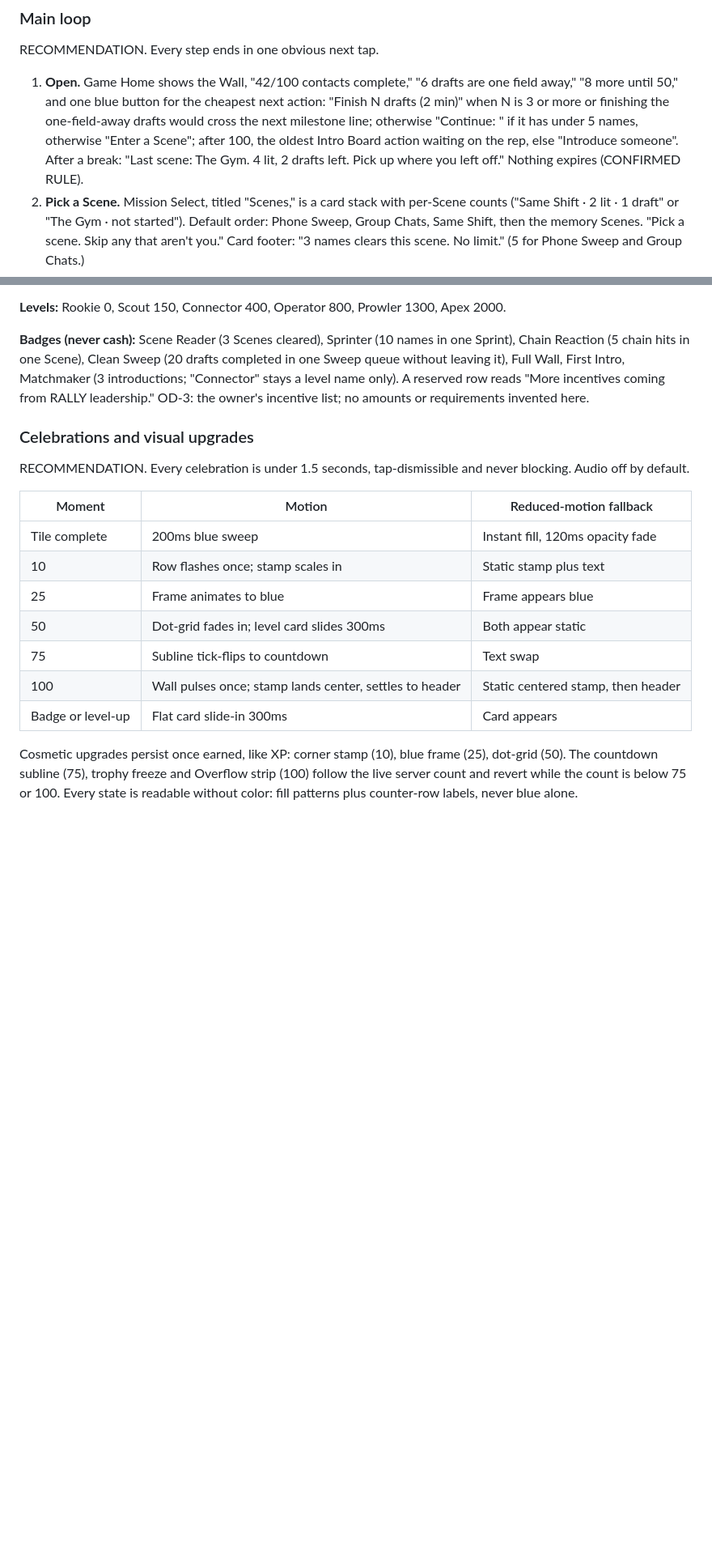
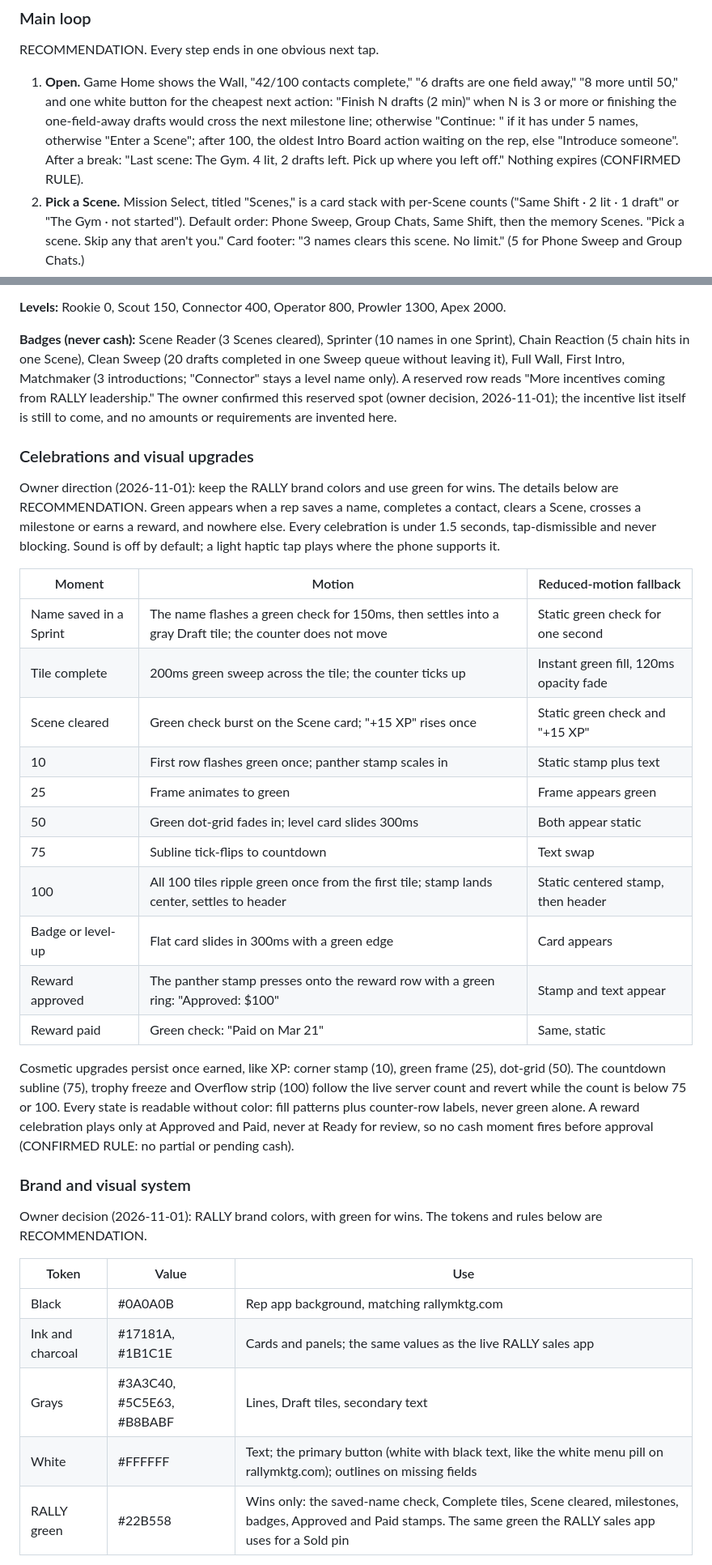
Before and after one commit to ceojohnmartin/business-vault, a Markdown page: rally-100/BLUEPRINT.md, 2 parts joined by grey strips. Shown at 81% size. GitHub-like rendering; blank space fills up the shorter version.

```diff
--- a/rally-100/BLUEPRINT.md
+++ b/rally-100/BLUEPRINT.md
@@ -116,7 +124,7 @@ Milestones 10 through 75 may fire on the optimistic local count and self-correct
 
 RECOMMENDATION. Every step ends in one obvious next tap.
 
-1. **Open.** Game Home shows the Wall, "42/100 contacts complete," "6 drafts are one field away," "8 more until 50," and one blue button for the cheapest next action: "Finish N drafts (2 min)" when N is 3 or more or finishing the one-field-away drafts would cross the next milestone line; otherwise "Continue: <last scene>" if it has under 5 names, otherwise "Enter a Scene"; after 100, the oldest Intro Board action waiting on the rep, else "Introduce someone". After a break: "Last scene: The Gym. 4 lit, 2 drafts left. Pick up where you left off." Nothing expires (CONFIRMED RULE).
+1. **Open.** Game Home shows the Wall, "42/100 contacts complete," "6 drafts are one field away," "8 more until 50," and one white button for the cheapest next action: "Finish N drafts (2 min)" when N is 3 or more or finishing the one-field-away drafts would cross the next milestone line; otherwise "Continue: <last scene>" if it has under 5 names, otherwise "Enter a Scene"; after 100, the oldest Intro Board action waiting on the rep, else "Introduce someone". After a break: "Last scene: The Gym. 4 lit, 2 drafts left. Pick up where you left off." Nothing expires (CONFIRMED RULE).
 2. **Pick a Scene.** Mission Select, titled "Scenes," is a card stack with per-Scene counts ("Same Shift · 2 lit · 1 draft" or "The Gym · not started"). Default order: Phone Sweep, Group Chats, Same Shift, then the memory Scenes. "Pick a scene. Skip any that aren't you." Card footer: "3 names clears this scene. No limit." (5 for Phone Sweep and Group Chats.)
 3. **Drop in.** The scene-setting line plus two or three sensory cues. Primary "Start a 60-second Sprint", secondary "Just add names" (Phone Sweep and Group Chats put "Just add names" first, because the rep leaves the app).
 4. **Sprint.** One input, "First name (nickname ok)." The keyboard's return key is labelled Add; tapping it saves the Draft immediately, pops a Draft tile onto the mini-Wall in 200ms and clears the field. Sound is opt-in. Under the field: "Just names. Details later." The timer pauses whenever the app goes to the background and resumes on return ("Timer paused while you were away"). At the end, a sheet: "You called 11 names." Primary "Light them up" (opens the Sweep), secondary "30 more seconds"; the input stays focused underneath, so typing another name also continues. "Dead end? Get a cue" sits under the input at all times; "Done" is a plain text link top-right, never a peer button.
@@ -169,20 +177,37 @@ RECOMMENDATION; XP and cash staying separate is a CONFIRMED RULE. XP is a thin w
 
 **Levels:** Rookie 0, Scout 150, Connector 400, Operator 800, Prowler 1300, Apex 2000.
 
-**Badges (never cash):** Scene Reader (3 Scenes cleared), Sprinter (10 names in one Sprint), Chain Reaction (5 chain hits in one Scene), Clean Sweep (20 drafts completed in one Sweep queue without leaving it), Full Wall, First Intro, Matchmaker (3 introductions; "Connector" stays a level name only). A reserved row reads "More incentives coming from RALLY leadership." OD-3: the owner's incentive list; no amounts or requirements invented here.
+**Badges (never cash):** Scene Reader (3 Scenes cleared), Sprinter (10 names in one Sprint), Chain Reaction (5 chain hits in one Scene), Clean Sweep (20 drafts completed in one Sweep queue without leaving it), Full Wall, First Intro, Matchmaker (3 introductions; "Connector" stays a level name only). A reserved row reads "More incentives coming from RALLY leadership." The owner confirmed this reserved spot (owner decision, 2026-11-01); the incentive list itself is still to come, and no amounts or requirements are invented here.
 
 ### Celebrations and visual upgrades
 
-RECOMMENDATION. Every celebration is under 1.5 seconds, tap-dismissible and never blocking. Audio off by default.
+Owner direction (2026-11-01): keep the RALLY brand colors and use green for wins. The details below are RECOMMENDATION. Green appears when a rep saves a name, completes a contact, clears a Scene, crosses a milestone or earns a reward, and nowhere else. Every celebration is under 1.5 seconds, tap-dismissible and never blocking. Sound is off by default; a light haptic tap plays where the phone supports it.
 
 | Moment | Motion | Reduced-motion fallback |
 |---|---|---|
-| Tile complete | 200ms blue sweep | Instant fill, 120ms opacity fade |
-| 10 | Row flashes once; stamp scales in | Static stamp plus text |
-| 25 | Frame animates to blue | Frame appears blue |
-| 50 | Dot-grid fades in; level card slides 300ms | Both appear static |
+| Name saved in a Sprint | The name flashes a green check for 150ms, then settles into a gray Draft tile; the counter does not move | Static green check for one second |
+| Tile complete | 200ms green sweep across the tile; the counter ticks up | Instant green fill, 120ms opacity fade |
+| Scene cleared | Green check burst on the Scene card; "+15 XP" rises once | Static green check and "+15 XP" |
+| 10 | First row flashes green once; panther stamp scales in | Static stamp plus text |
+| 25 | Frame animates to green | Frame appears green |
+| 50 | Green dot-grid fades in; level card slides 300ms | Both appear static |
 | 75 | Subline tick-flips to countdown | Text swap |
-| 100 | Wall pulses once; stamp lands center, settles to header | Static centered stamp, then header |
-| Badge or level-up | Flat card slide-in 300ms | Card appears |
+| 100 | All 100 tiles ripple green once from the first tile; stamp lands center, settles to header | Static centered stamp, then header |
+| Badge or level-up | Flat card slides in 300ms with a green edge | Card appears |
+| Reward approved | The panther stamp presses onto the reward row with a green ring: "Approved: $100" | Stamp and text appear |
+| Reward paid | Green check: "Paid on Mar 21" | Same, static |
 
-Cosmetic upgrades persist once earned, like XP: corner stamp (10), blue frame (25), dot-grid (50). The countdown subline (75), trophy freeze and Overflow strip (100) follow the live server count and revert while the count is below 75 or 100. Every state is readable without color: fill patterns plus counter-row labels, never blue alone.
+Cosmetic upgrades persist once earned, like XP: corner stamp (10), green frame (25), dot-grid (50). The countdown subline (75), trophy freeze and Overflow strip (100) follow the live server count and revert while the count is below 75 or 100. Every state is readable without color: fill patterns plus counter-row labels, never green alone. A reward celebration plays only at Approved and Paid, never at Ready for review, so no cash moment fires before approval (CONFIRMED RULE: no partial or pending cash).
+
+### Brand and visual system
+
+Owner decision (2026-11-01): RALLY brand colors, with green for wins. The tokens and rules below are RECOMMENDATION.
+
+| Token | Value | Use |
+|---|---|---|
+| Black | #0A0A0B | Rep app background, matching rallymktg.com |
+| Ink and charcoal | #17181A, #1B1C1E | Cards and panels; the same values as the live RALLY sales app |
+| Grays | #3A3C40, #5C5E63, #B8BABF | Lines, Draft tiles, secondary text |
+| White | #FFFFFF | Text; the primary button (white with black text, like the white menu pill on rallymktg.com); outlines on missing fields |
+| RALLY green | #22B558 | Wins only: the saved-name check, Complete tiles, Scene cleared, milestones, badges, Approved and Paid stamps. The same green the RALLY sales app uses for a Sold pin |
+
```
Also changed, not shown: other parts of rally-100/BLUEPRINT.md (+84 -75 lines).
